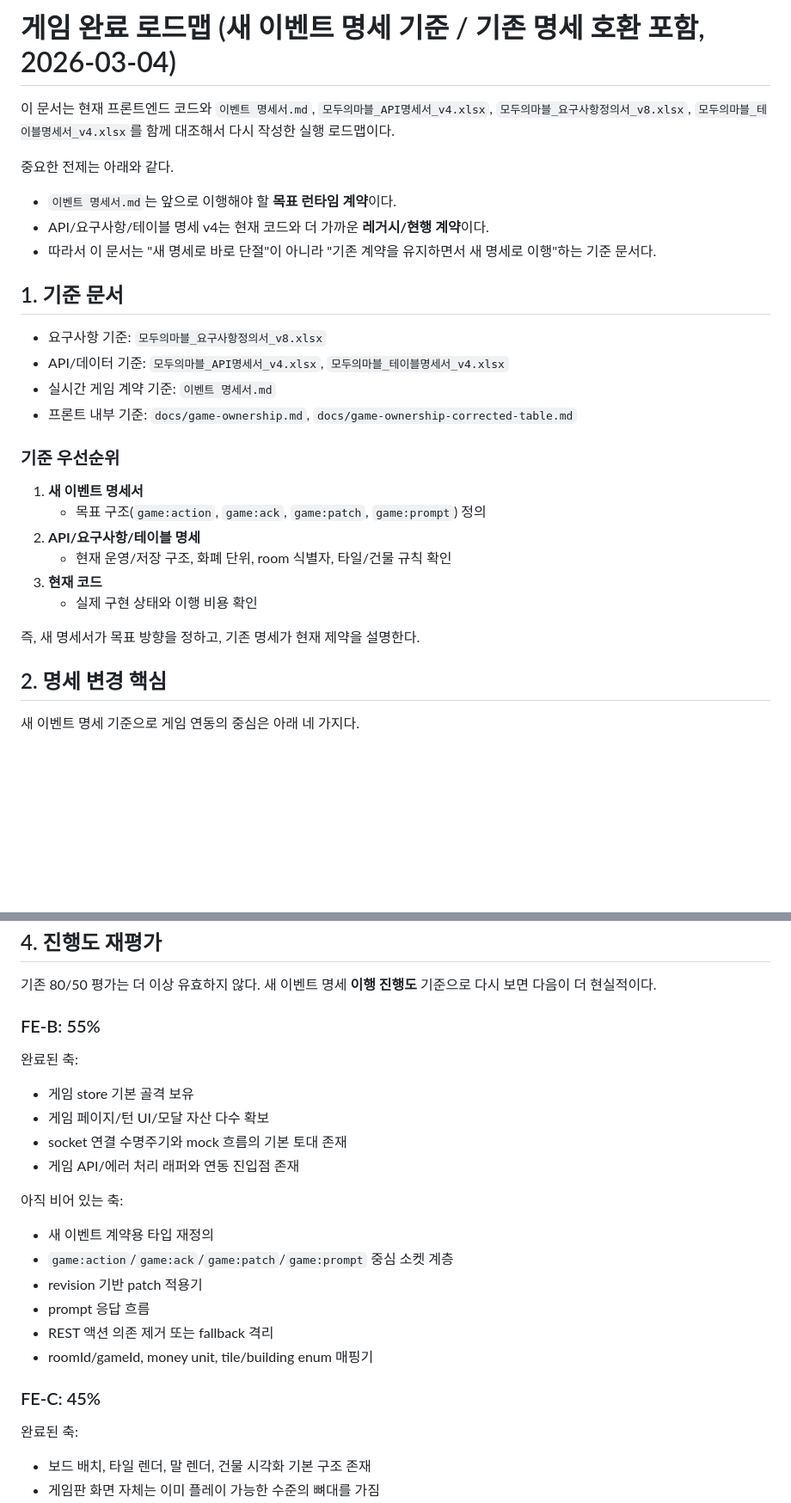
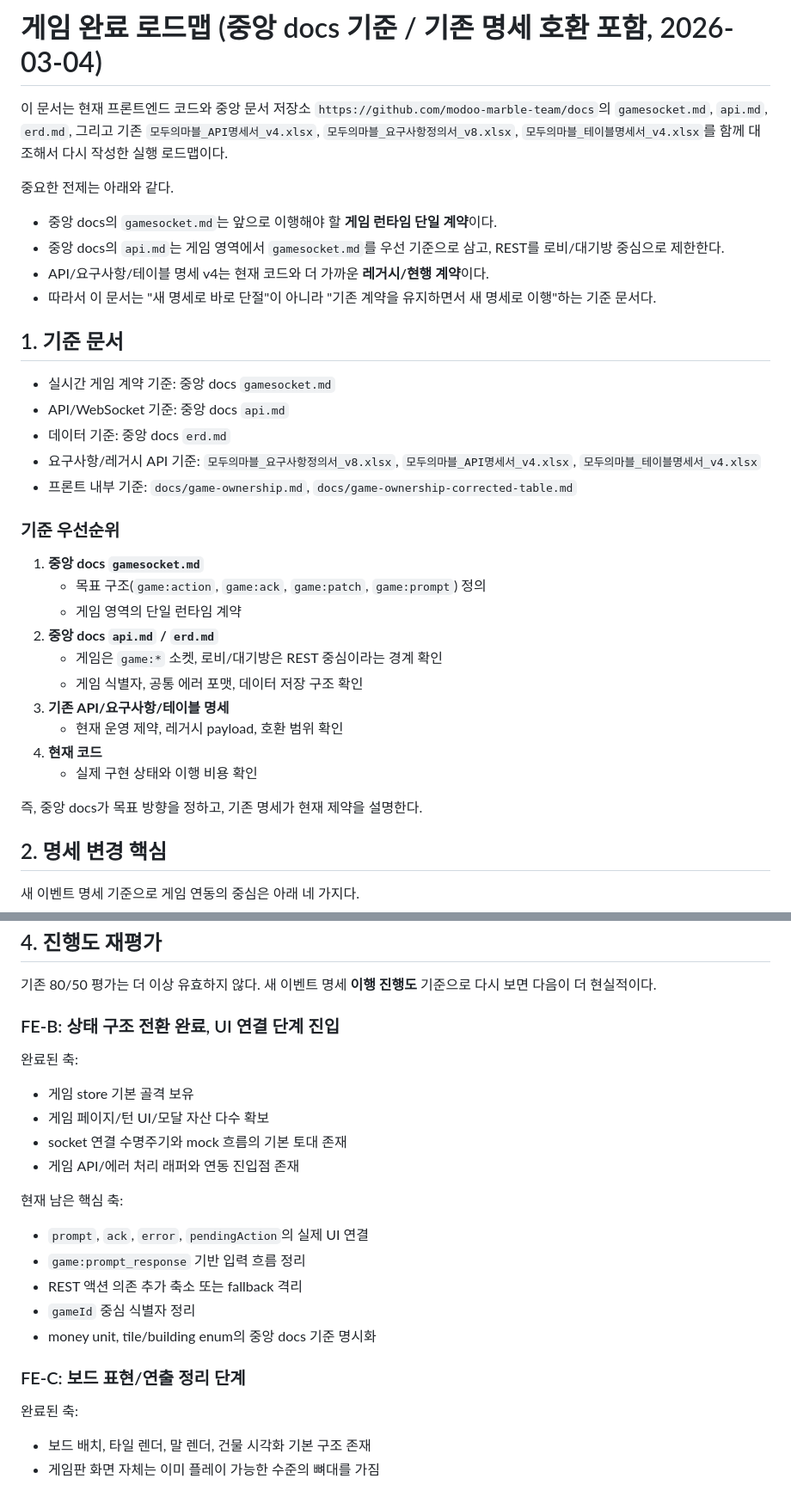
Before and after one commit to modoo-marble-team/Blue_Marble-frontend, a Markdown page: docs/game-delivery-roadmap.md, 2 parts joined by grey strips. Shown at 86% size. Drawn GitHub-style; blank space fills up the shorter version.

Commit message:
docs: align game delivery roadmap with central docs

```diff
--- a/docs/game-delivery-roadmap.md
+++ b/docs/game-delivery-roadmap.md
@@ -1,32 +1,39 @@
-# 게임 완료 로드맵 (새 이벤트 명세 기준 / 기존 명세 호환 포함, 2026-03-04)
+# 게임 완료 로드맵 (중앙 docs 기준 / 기존 명세 호환 포함, 2026-03-04)
 
-이 문서는 현재 프론트엔드 코드와 `이벤트 명세서.md`, `모두의마블_API명세서_v4.xlsx`,
+이 문서는 현재 프론트엔드 코드와 중앙 문서 저장소 `https://github.com/modoo-marble-team/docs`의
+`gamesocket.md`, `api.md`, `erd.md`, 그리고 기존 `모두의마블_API명세서_v4.xlsx`,
 `모두의마블_요구사항정의서_v8.xlsx`, `모두의마블_테이블명세서_v4.xlsx`를 함께 대조해서
 다시 작성한 실행 로드맵이다.
 
 중요한 전제는 아래와 같다.
 
-- `이벤트 명세서.md`는 앞으로 이행해야 할 **목표 런타임 계약**이다.
+- 중앙 docs의 `gamesocket.md`는 앞으로 이행해야 할 **게임 런타임 단일 계약**이다.
+- 중앙 docs의 `api.md`는 게임 영역에서 `gamesocket.md`를 우선 기준으로 삼고, REST를 로비/대기방 중심으로 제한한다.
 - API/요구사항/테이블 명세 v4는 현재 코드와 더 가까운 **레거시/현행 계약**이다.
 - 따라서 이 문서는 "새 명세로 바로 단절"이 아니라 "기존 계약을 유지하면서 새 명세로 이행"하는 기준 문서다.
 
 ## 1. 기준 문서
 
-- 요구사항 기준: `모두의마블_요구사항정의서_v8.xlsx`
-- API/데이터 기준: `모두의마블_API명세서_v4.xlsx`, `모두의마블_테이블명세서_v4.xlsx`
-- 실시간 게임 계약 기준: `이벤트 명세서.md`
+- 실시간 게임 계약 기준: 중앙 docs `gamesocket.md`
+- API/WebSocket 기준: 중앙 docs `api.md`
+- 데이터 기준: 중앙 docs `erd.md`
+- 요구사항/레거시 API 기준: `모두의마블_요구사항정의서_v8.xlsx`, `모두의마블_API명세서_v4.xlsx`, `모두의마블_테이블명세서_v4.xlsx`
 - 프론트 내부 기준: `docs/game-ownership.md`, `docs/game-ownership-corrected-table.md`
 
 ### 기준 우선순위
 
-1. **새 이벤트 명세서**
+1. **중앙 docs `gamesocket.md`**
    - 목표 구조(`game:action`, `game:ack`, `game:patch`, `game:prompt`) 정의
-2. **API/요구사항/테이블 명세**
-   - 현재 운영/저장 구조, 화폐 단위, room 식별자, 타일/건물 규칙 확인
-3. **현재 코드**
+   - 게임 영역의 단일 런타임 계약
+2. **중앙 docs `api.md` / `erd.md`**
+   - 게임은 `game:*` 소켓, 로비/대기방은 REST 중심이라는 경계 확인
+   - 게임 식별자, 공통 에러 포맷, 데이터 저장 구조 확인
+3. **기존 API/요구사항/테이블 명세**
+   - 현재 운영 제약, 레거시 payload, 호환 범위 확인
+4. **현재 코드**
    - 실제 구현 상태와 이행 비용 확인
 
-즉, 새 명세서가 목표 방향을 정하고, 기존 명세가 현재 제약을 설명한다.
+즉, 중앙 docs가 목표 방향을 정하고, 기존 명세가 현재 제약을 설명한다.
 
 ## 2. 명세 변경 핵심
 
@@ -126,7 +134,7 @@
 
 기존 80/50 평가는 더 이상 유효하지 않다. 새 이벤트 명세 **이행 진행도** 기준으로 다시 보면 다음이 더 현실적이다.
 
-### FE-B: 55%
+### FE-B: 상태 구조 전환 완료, UI 연결 단계 진입
 
 완료된 축:
 
@@ -135,16 +143,15 @@
 - socket 연결 수명주기와 mock 흐름의 기본 토대 존재
 - 게임 API/에러 처리 래퍼와 연동 진입점 존재
 
-아직 비어 있는 축:
+현재 남은 핵심 축:
 
-- 새 이벤트 계약용 타입 재정의
-- `game:action`/`game:ack`/`game:patch`/`game:prompt` 중심 소켓 계층
-- revision 기반 patch 적용기
-- prompt 응답 흐름
-- REST 액션 의존 제거 또는 fallback 격리
-- roomId/gameId, money unit, tile/building enum 매핑기
+- `prompt`, `ack`, `error`, `pendingAction`의 실제 UI 연결
+- `game:prompt_response` 기반 입력 흐름 정리
+- REST 액션 의존 추가 축소 또는 fallback 격리
+- `gameId` 중심 식별자 정리
+- money unit, tile/building enum의 중앙 docs 기준 명시화
 
-### FE-C: 45%
+### FE-C: 보드 표현/연출 정리 단계
 
 완료된 축:
 
```
Also changed, not shown: other parts of docs/game-delivery-roadmap.md (+21 -16 lines).
